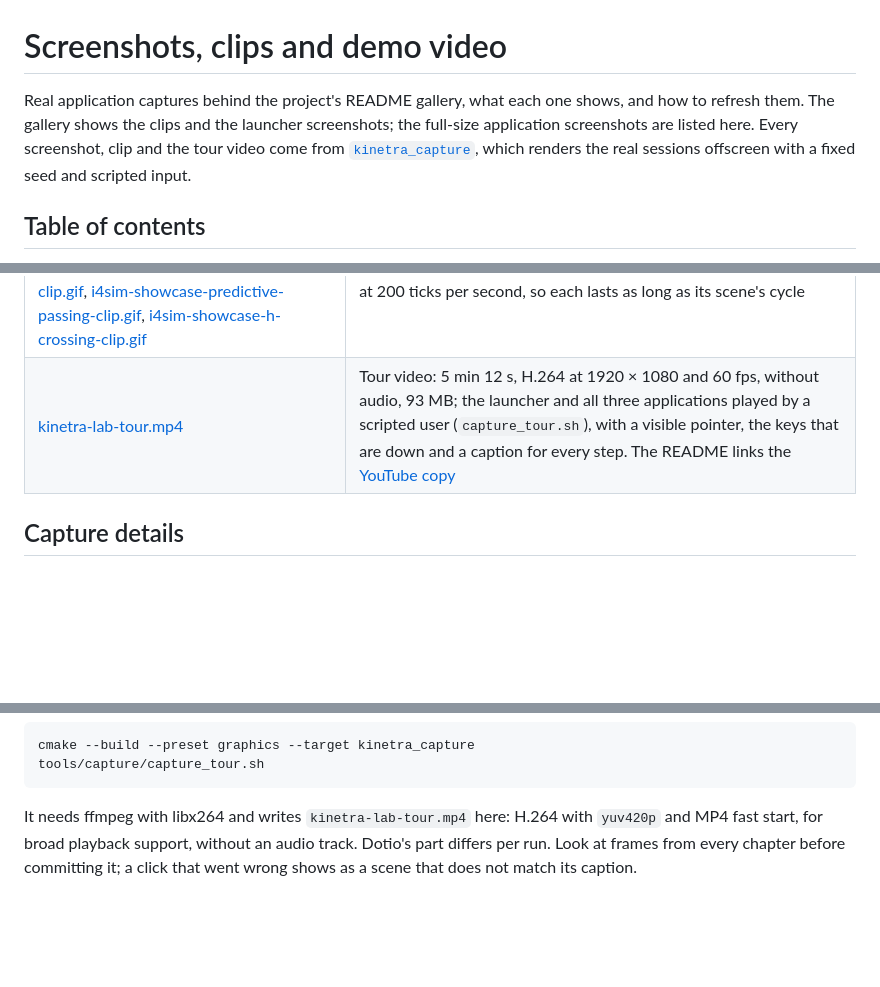
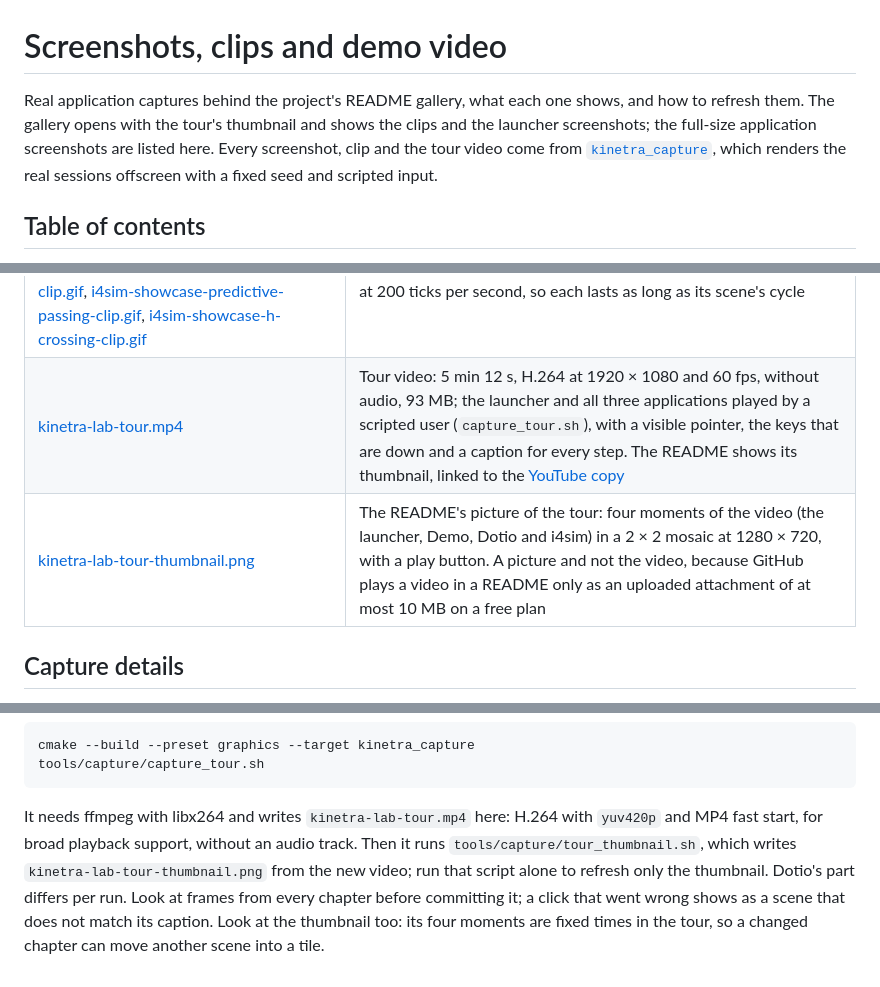
Before and after one commit to SMB-M87/Kinetra-Lab, a Markdown page: docs/media/README.md, 3 parts joined by grey strips. Drawn GitHub-style; blank space fills up the shorter version.

````diff
--- a/docs/media/README.md
+++ b/docs/media/README.md
@@ -1,6 +1,6 @@
 # Screenshots, clips and demo video
 
-Real application captures behind the project's README gallery, what each one shows, and how to refresh them. The gallery shows the clips and the launcher screenshots; the full-size application screenshots are listed here. Every screenshot, clip and the tour video come from [`kinetra_capture`](../../tools/capture/README.md), which renders the real sessions offscreen with a fixed seed and scripted input.
+Real application captures behind the project's README gallery, what each one shows, and how to refresh them. The gallery opens with the tour's thumbnail and shows the clips and the launcher screenshots; the full-size application screenshots are listed here. Every screenshot, clip and the tour video come from [`kinetra_capture`](../../tools/capture/README.md), which renders the real sessions offscreen with a fixed seed and scripted input.
 
 ## Table of contents
 
@@ -25,7 +25,8 @@ Real application captures behind the project's README gallery, what each one sho
 | [i4sim.png](i4sim.png), [i4sim-debug.png](i4sim-debug.png) | i4sim `4320x2400` (29 movers, 18 producers) running with the Reciprocal profile and plain A*, with Debug Mode off, and on with the LAYERS section, every part and its swatch |
 | [i4sim-clip.gif](i4sim-clip.gif), [i4sim-debug-clip.gif](i4sim-debug-clip.gif) | The same floor and settings for twelve seconds at the session's 200 ticks per second, in both views; the debug clip has the menu closed |
 | [i4sim-showcase-junction-crossing-clip.gif](i4sim-showcase-junction-crossing-clip.gif), [i4sim-showcase-corridor-passing-clip.gif](i4sim-showcase-corridor-passing-clip.gif), [i4sim-showcase-corridor-recovery-clip.gif](i4sim-showcase-corridor-recovery-clip.gif), [i4sim-showcase-predictive-passing-clip.gif](i4sim-showcase-predictive-passing-clip.gif), [i4sim-showcase-h-crossing-clip.gif](i4sim-showcase-h-crossing-clip.gif) | The five i4sim [showcase scenes](../../labs/i4sim/blueprints/README.md#showcase-scenes), each one full cycle in Debug Mode at 200 ticks per second, so each lasts as long as its scene's cycle |
-| [kinetra-lab-tour.mp4](kinetra-lab-tour.mp4) | Tour video: 5 min 12 s, H.264 at 1920 × 1080 and 60 fps, without audio, 93 MB; the launcher and all three applications played by a scripted user (`capture_tour.sh`), with a visible pointer, the keys that are down and a caption for every step. The README links the [YouTube copy](https://youtu.be/jkPwx831MOU) |
+| [kinetra-lab-tour.mp4](kinetra-lab-tour.mp4) | Tour video: 5 min 12 s, H.264 at 1920 × 1080 and 60 fps, without audio, 93 MB; the launcher and all three applications played by a scripted user (`capture_tour.sh`), with a visible pointer, the keys that are down and a caption for every step. The README shows its thumbnail, linked to the [YouTube copy](https://youtu.be/jkPwx831MOU) |
+| [kinetra-lab-tour-thumbnail.png](kinetra-lab-tour-thumbnail.png) | The README's picture of the tour: four moments of the video (the launcher, Demo, Dotio and i4sim) in a 2 × 2 mosaic at 1280 × 720, with a play button. A picture and not the video, because GitHub plays a video in a README only as an uploaded attachment of at most 10 MB on a free plan |
 
 ## Capture details
 
@@ -55,4 +56,4 @@ cmake --build --preset graphics --target kinetra_capture
 tools/capture/capture_tour.sh
 ```
 
-It needs ffmpeg with libx264 and writes `kinetra-lab-tour.mp4` here: H.264 with `yuv420p` and MP4 fast start, for broad playback support, without an audio track. Dotio's part differs per run. Look at frames from every chapter before committing it; a click that went wrong shows as a scene that does not match its caption.
+It needs ffmpeg with libx264 and writes `kinetra-lab-tour.mp4` here: H.264 with `yuv420p` and MP4 fast start, for broad playback support, without an audio track. Then it runs `tools/capture/tour_thumbnail.sh`, which writes `kinetra-lab-tour-thumbnail.png` from the new video; run that script alone to refresh only the thumbnail. Dotio's part differs per run. Look at frames from every chapter before committing it; a click that went wrong shows as a scene that does not match its caption. Look at the thumbnail too: its four moments are fixed times in the tour, so a changed chapter can move another scene into a tile.
````
Also changed, not shown: README.md (+5 -3 lines), docs/media/kinetra-lab-tour-thumbnail.png (added).
